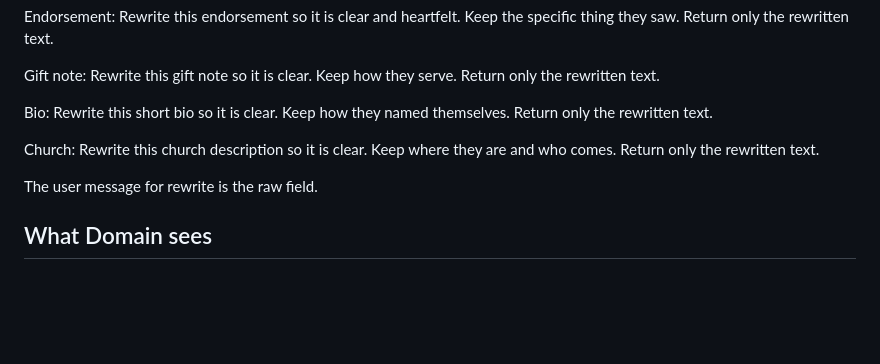
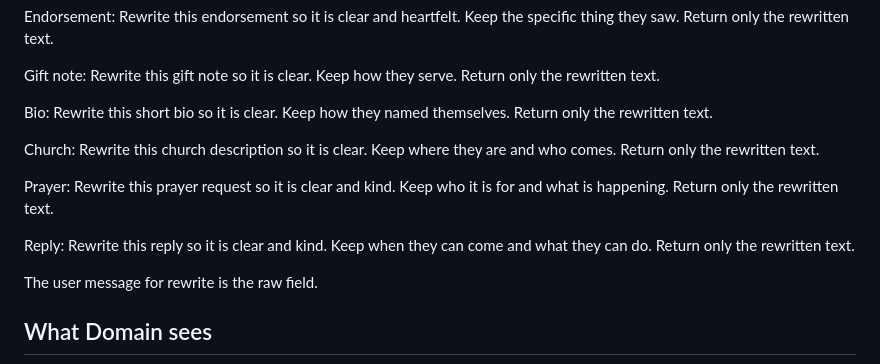
Before and after one commit to GarrettFleischer/ecclesia, a Markdown page: docs/VOICE.md, the part around the change. GitHub-like rendering; blank space fills up the shorter version.

```diff
--- a/docs/VOICE.md
+++ b/docs/VOICE.md
@@ -106,6 +106,10 @@ Bio: Rewrite this short bio so it is clear. Keep how they named themselves. Retu
 
 Church: Rewrite this church description so it is clear. Keep where they are and who comes. Return only the rewritten text.
 
+Prayer: Rewrite this prayer request so it is clear and kind. Keep who it is for and what is happening. Return only the rewritten text.
+
+Reply: Rewrite this reply so it is clear and kind. Keep when they can come and what they can do. Return only the rewritten text.
+
 The user message for rewrite is the raw field.
 
 ## What Domain sees
```
Also changed, not shown: docs/SPEC.md (+14 -4 lines), docs/scope/scope.md (+13 -0 lines).
